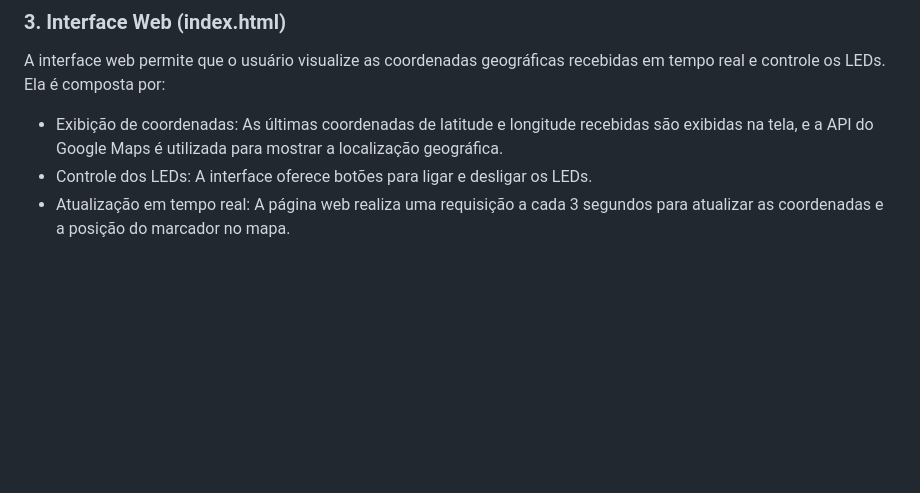
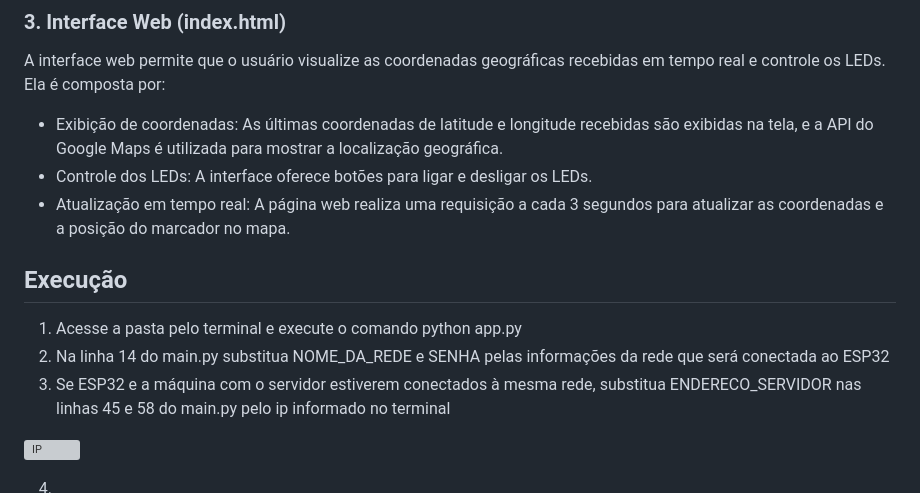
Before and after one commit to eduferrs/Wearable, a Markdown page: README.md, the part around the change. Rendered like a GitHub page; blank space fills up the shorter version; grey boxes are pictures that could not be loaded.

```diff
--- a/README.md
+++ b/README.md
@@ -28,3 +28,14 @@ A interface web permite que o usuário visualize as coordenadas geográficas rec
   - Exibição de coordenadas: As últimas coordenadas de latitude e longitude recebidas são exibidas na tela, e a API do Google Maps é utilizada para mostrar a localização geográfica.
   - Controle dos LEDs: A interface oferece botões para ligar e desligar os LEDs.
   - Atualização em tempo real: A página web realiza uma requisição a cada 3 segundos para atualizar as coordenadas e a posição do marcador no mapa.
+
+## Execução
+1. Acesse a pasta pelo terminal e execute o comando python app.py
+2. Na linha 14 do main.py substitua NOME_DA_REDE e SENHA pelas informações da rede que será conectada ao ESP32
+3. Se ESP32 e a  máquina com o servidor estiverem conectados à mesma rede, substitua ENDERECO_SERVIDOR nas linhas 45 e 58 do main.py pelo ip informado no terminal
+
+![IP](img/ip.png)
+
+4.
+5.
+6.
```
